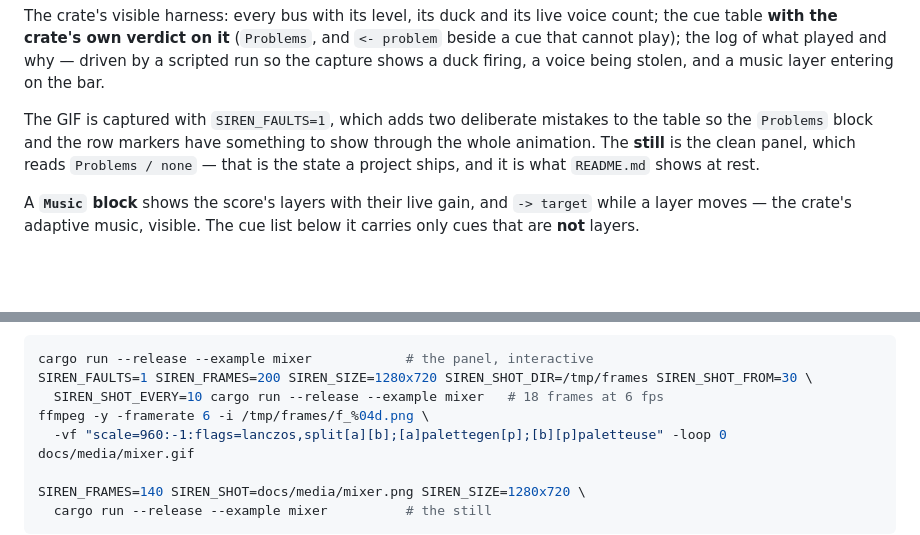
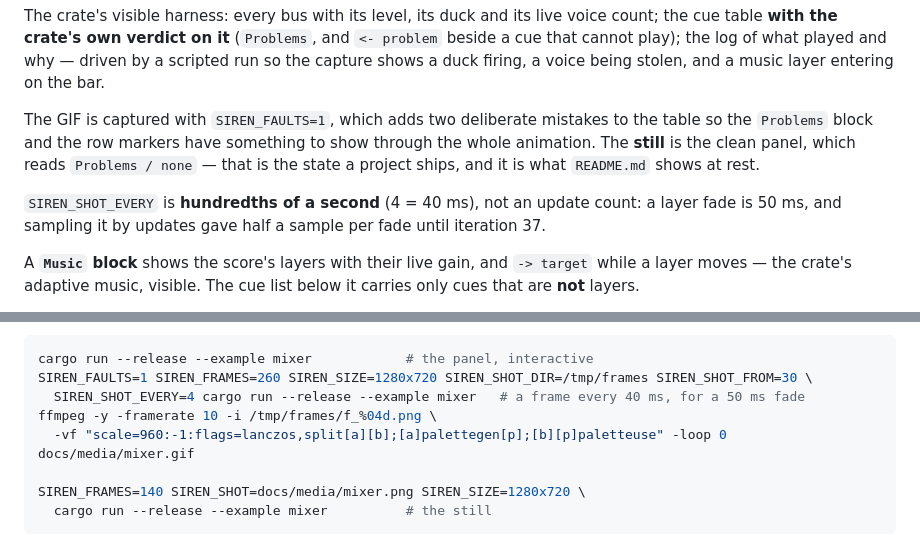
Before and after one commit to bevy-coven/bevy_siren, a Markdown page: docs/media/README.md, 2 parts joined by grey strips. GitHub-like rendering; blank space fills up the shorter version.

````diff
--- a/docs/media/README.md
+++ b/docs/media/README.md
@@ -34,6 +34,9 @@ The GIF is captured with `SIREN_FAULTS=1`, which adds two deliberate mistakes to
 the row markers have something to show through the whole animation. The **still** is the clean panel, which reads
 `Problems / none` — that is the state a project ships, and it is what `README.md` shows at rest.
 
+`SIREN_SHOT_EVERY` is **hundredths of a second** (4 = 40 ms), not an update count: a layer fade is 50 ms, and sampling it
+by updates gave half a sample per fade until iteration 37.
+
 A **`Music` block** shows the score's layers with their live gain, and `-> target` while a layer moves — the crate's
 adaptive music, visible. The cue list below it carries only cues that are **not** layers.
 
@@ -55,9 +58,9 @@ image here is named by one.
 
 ```sh
 cargo run --release --example mixer            # the panel, interactive
-SIREN_FAULTS=1 SIREN_FRAMES=200 SIREN_SIZE=1280x720 SIREN_SHOT_DIR=/tmp/frames SIREN_SHOT_FROM=30 \
-  SIREN_SHOT_EVERY=10 cargo run --release --example mixer   # 18 frames at 6 fps
-ffmpeg -y -framerate 6 -i /tmp/frames/f_%04d.png \
+SIREN_FAULTS=1 SIREN_FRAMES=260 SIREN_SIZE=1280x720 SIREN_SHOT_DIR=/tmp/frames SIREN_SHOT_FROM=30 \
+  SIREN_SHOT_EVERY=4 cargo run --release --example mixer   # a frame every 40 ms, for a 50 ms fade
+ffmpeg -y -framerate 10 -i /tmp/frames/f_%04d.png \
   -vf "scale=960:-1:flags=lanczos,split[a][b];[a]palettegen[p];[b][p]paletteuse" -loop 0 docs/media/mixer.gif
 
 SIREN_FRAMES=140 SIREN_SHOT=docs/media/mixer.png SIREN_SIZE=1280x720 \
````
Also changed, not shown: CHANGELOG.md (+28 -0 lines), docs/media/mixer.gif, 8 other files.
